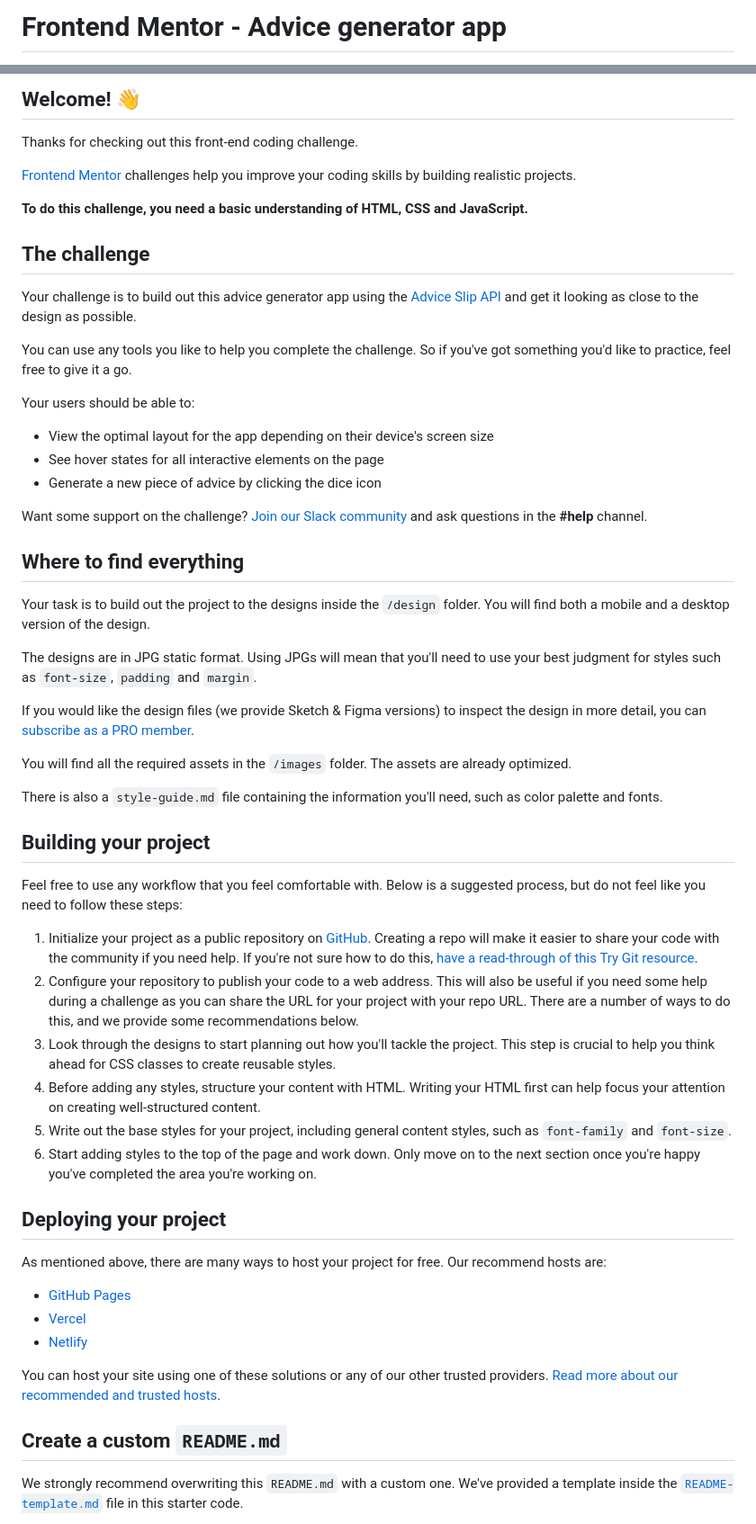
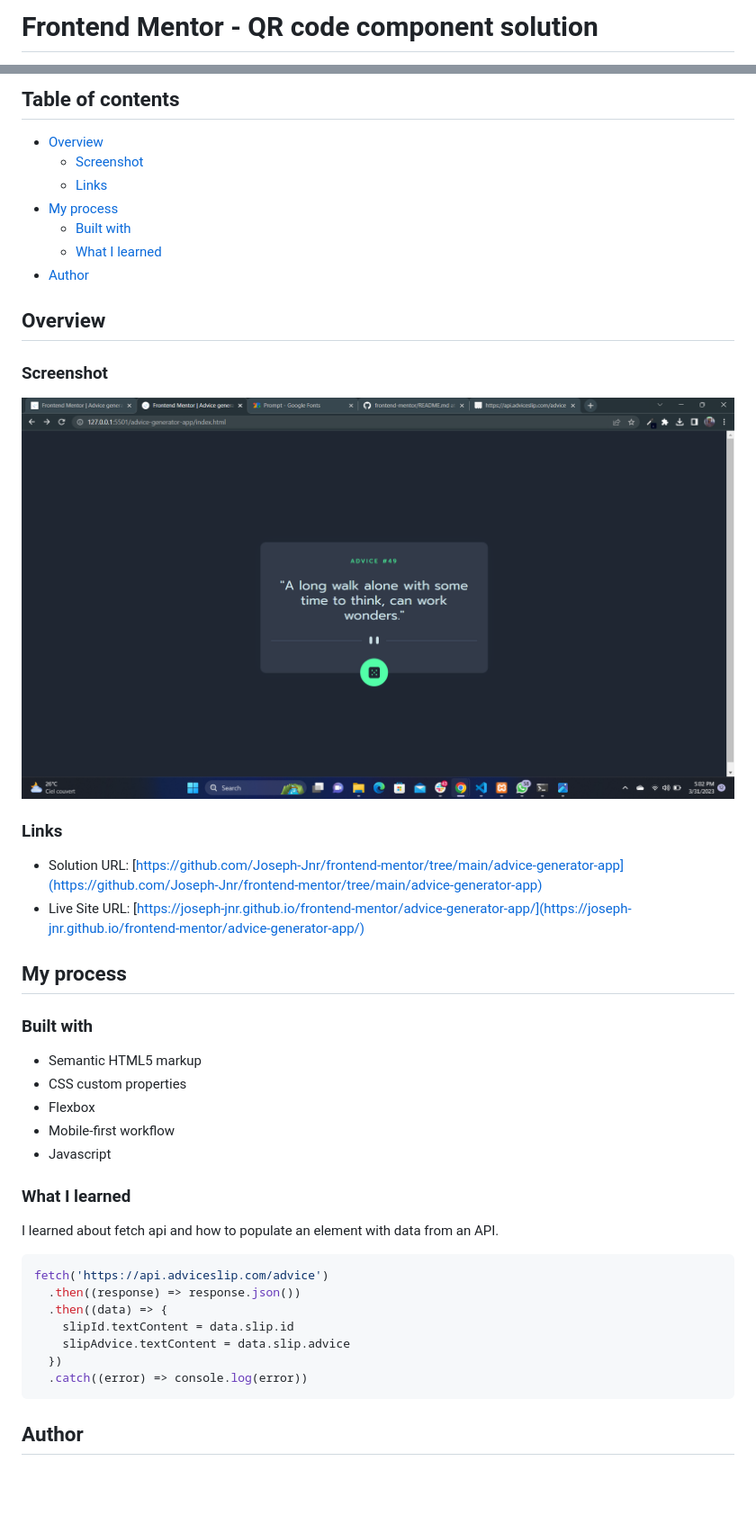
Before and after one commit to Joseph-Jnr/frontend-mentor, a Markdown page: advice-generator-app/README.md, 2 parts joined by grey strips. Shown: that part at 90% size. Rendered like a GitHub page; pictures changed too: advice-generator-app/assets/images/Screenshot.png (added); blank space fills up the shorter version.

````diff
--- a/advice-generator-app/README.md
+++ b/advice-generator-app/README.md
@@ -1,2 +1,2 @@
-# Frontend Mentor - Advice generator app
+# Frontend Mentor - QR code component solution
 
@@ -4,60 +4,48 @@
 
-## Welcome! 👋
+## Table of contents
 
-Thanks for checking out this front-end coding challenge.
+- [Overview](#overview)
+  - [Screenshot](#screenshot)
+  - [Links](#links)
+- [My process](#my-process)
+  - [Built with](#built-with)
+  - [What I learned](#what-i-learned)
+- [Author](#author)
 
-[Frontend Mentor](https://www.frontendmentor.io) challenges help you improve your coding skills by building realistic projects.
+## Overview
 
-**To do this challenge, you need a basic understanding of HTML, CSS and JavaScript.**
+### Screenshot
 
-## The challenge
+![](assets/images/Screenshot.png)
 
-Your challenge is to build out this advice generator app using the [Advice Slip API](https://api.adviceslip.com) and get it looking as close to the design as possible.
+### Links
 
-You can use any tools you like to help you complete the challenge. So if you've got something you'd like to practice, feel free to give it a go.
+- Solution URL: [https://github.com/Joseph-Jnr/frontend-mentor/tree/main/advice-generator-app](https://github.com/Joseph-Jnr/frontend-mentor/tree/main/advice-generator-app)
+- Live Site URL: [https://joseph-jnr.github.io/frontend-mentor/advice-generator-app/](https://joseph-jnr.github.io/frontend-mentor/advice-generator-app/)
 
-Your users should be able to:
+## My process
 
-- View the optimal layout for the app depending on their device's screen size
-- See hover states for all interactive elements on the page
-- Generate a new piece of advice by clicking the dice icon
+### Built with
 
-Want some support on the challenge? [Join our Slack community](https://www.frontendmentor.io/slack) and ask questions in the **#help** channel.
+- Semantic HTML5 markup
+- CSS custom properties
+- Flexbox
+- Mobile-first workflow
+- Javascript
 
-## Where to find everything
+### What I learned
 
-Your task is to build out the project to the designs inside the `/design` folder. You will find both a mobile and a desktop version of the design.
+I learned about fetch api and how to populate an element with data from an API.
 
-The designs are in JPG static format. Using JPGs will mean that you'll need to use your best judgment for styles such as `font-size`, `padding` and `margin`.
+```js
+fetch('https://api.adviceslip.com/advice')
+  .then((response) => response.json())
+  .then((data) => {
+    slipId.textContent = data.slip.id
+    slipAdvice.textContent = data.slip.advice
+  })
+  .catch((error) => console.log(error))
+```
 
-If you would like the design files (we provide Sketch & Figma versions) to inspect the design in more detail, you can [subscribe as a PRO member](https://www.frontendmentor.io/pro).
+## Author
 
-You will find all the required assets in the `/images` folder. The assets are already optimized.
-
-There is also a `style-guide.md` file containing the information you'll need, such as color palette and fonts.
-
-## Building your project
-
-Feel free to use any workflow that you feel comfortable with. Below is a suggested process, but do not feel like you need to follow these steps:
-
-1. Initialize your project as a public repository on [GitHub](https://github.com/). Creating a repo will make it easier to share your code with the community if you need help. If you're not sure how to do this, [have a read-through of this Try Git resource](https://try.github.io/).
-2. Configure your repository to publish your code to a web address. This will also be useful if you need some help during a challenge as you can share the URL for your project with your repo URL. There are a number of ways to do this, and we provide some recommendations below.
-3. Look through the designs to start planning out how you'll tackle the project. This step is crucial to help you think ahead for CSS classes to create reusable styles.
-4. Before adding any styles, structure your content with HTML. Writing your HTML first can help focus your attention on creating well-structured content.
-5. Write out the base styles for your project, including general content styles, such as `font-family` and `font-size`.
-6. Start adding styles to the top of the page and work down. Only move on to the next section once you're happy you've completed the area you're working on.
-
-## Deploying your project
-
-As mentioned above, there are many ways to host your project for free. Our recommend hosts are:
-
-- [GitHub Pages](https://pages.github.com/)
-- [Vercel](https://vercel.com/)
-- [Netlify](https://www.netlify.com/)
-
-You can host your site using one of these solutions or any of our other trusted providers. [Read more about our recommended and trusted hosts](https://medium.com/frontend-mentor/frontend-mentor-trusted-hosting-providers-bf000dfebe).
-
-## Create a custom `README.md`
-
-We strongly recommend overwriting this `README.md` with a custom one. We've provided a template inside the [`README-template.md`](./README-template.md) file in this starter code.
-
````
Also changed, not shown: other parts of advice-generator-app/README.md (+3 -31 lines).
